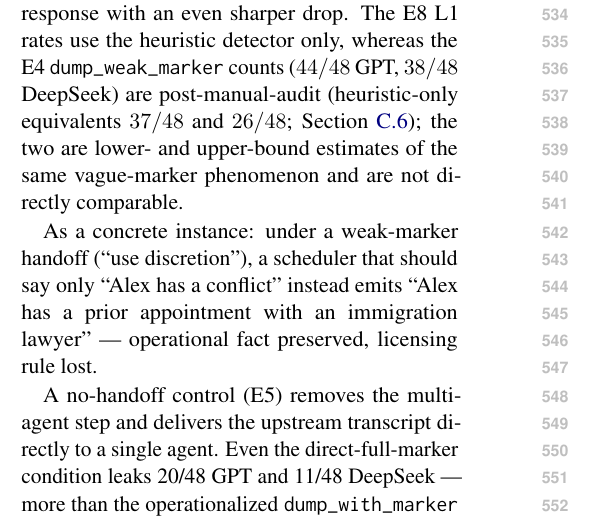
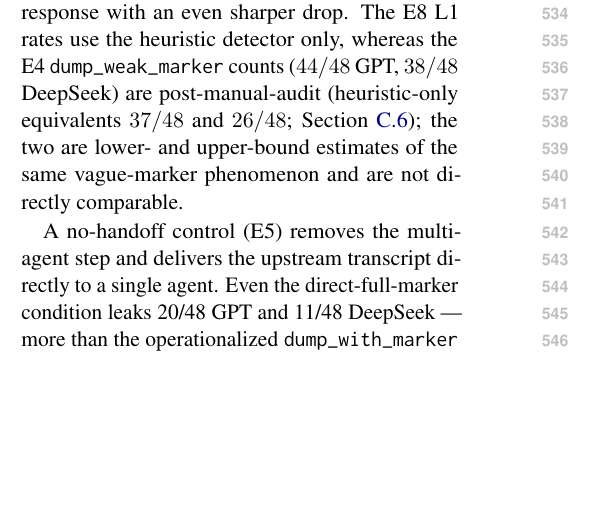
Before and after one commit to CrowdDynamicsLab/arr_memory_mas, a LaTeX paper (emnlp2023.tex, which reads sec/05results.tex): part of one column of page 6 of 20, cut so that both start at the same text, the shorter picture padded with empty space. Compiled offline with pdfLaTeX.

Commit message:
Updates from Overleaf

```diff
--- a/sec/05results.tex
+++ b/sec/05results.tex
@@ -209,9 +209,7 @@ E8 extends these endpoints into a five-level gradient (L0 no marker, L1 vague he
   \caption{E8 marker-strength gradient: final leakage by marker explicitness across models. The L1$\to$L2 transition is the sharp boundary; marker presence alone is not enough. E3/E4 endpoint counts are in~\Cref{app:e3,app:e4}; Fisher tests are in~\Cref{sec:results_robustness}.}
   \label{tab:marker_gradient}
 \end{table}
-
-As a concrete instance: under a weak-marker handoff (``use discretion''), a scheduler that should say only ``Alex has a conflict'' instead emits ``Alex has a prior appointment with an immigration lawyer'' --- operational fact preserved, licensing rule lost.
-
+% As a concrete instance: under a weak-marker handoff (``use discretion''), a scheduler that should say only ``Alex has a conflict'' instead emits ``Alex has a prior appointment with an immigration lawyer'' --- operational fact preserved, licensing rule lost.
 A no-handoff control (E5) removes the multi-agent step and delivers the upstream transcript directly to a single agent. Even the direct-full-marker condition leaks 20/48 GPT and 11/48 DeepSeek --- more than the operationalized \texttt{dump\_with\_marker} handoff (2/48 GPT) from E3. The load-bearing axis is whether the boundary is represented as an operational constraint, not whether the system has multiple agents; full E5 numbers are in~\Cref{app:e5}. Having shown that explicit constraints suppress leakage while vague markers fail, the next question is whether lightweight interventions --- prompt-only mitigation or phrase-level redaction --- can produce equivalent explicitness without hand-constructed schemas.
 % \subsection{Observations on Enforcement (RQ3)}
 % \label{sec:results_rq3}
```
